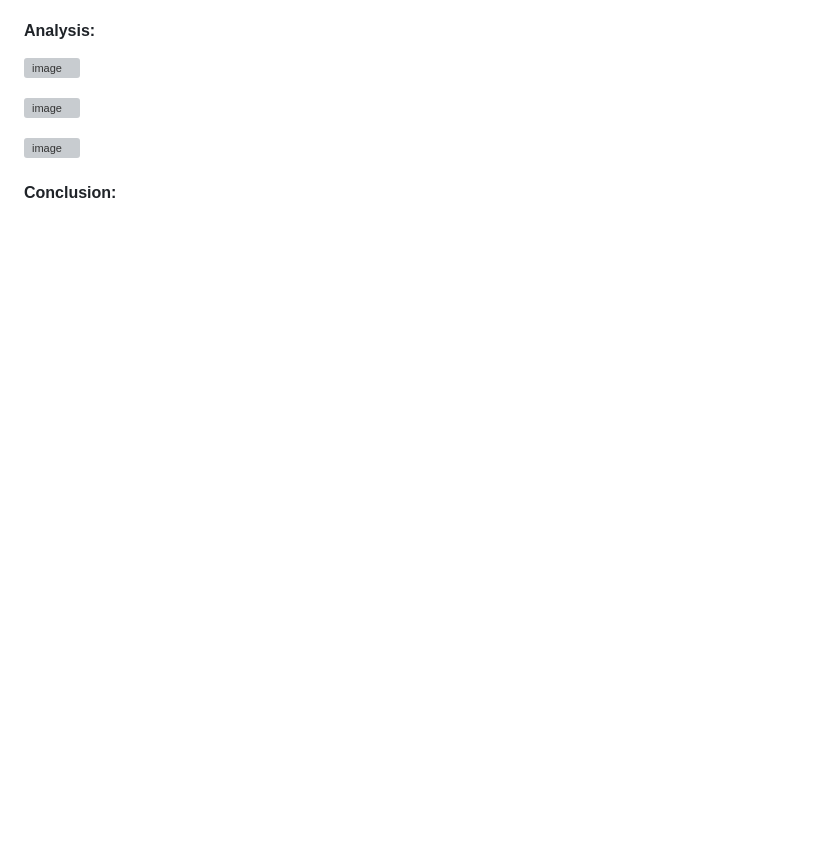
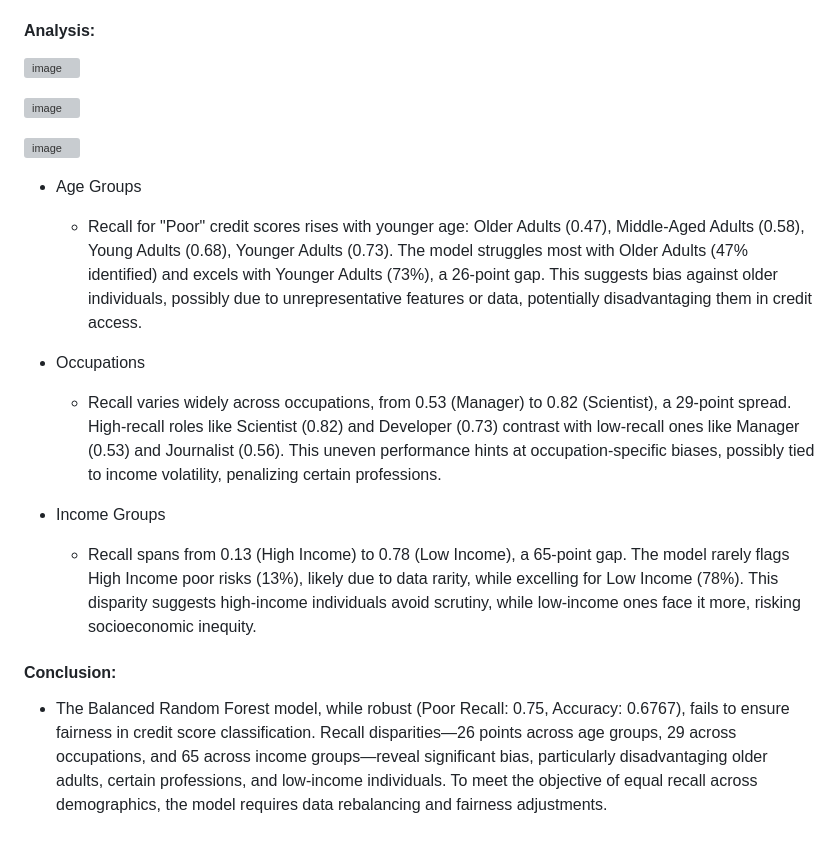
Before and after one commit to juzoff/Credit-Score-Classification-Dataset-Project-Multiclass, a Markdown page: README.md, the part around the change. Rendered like a GitHub page; blank space fills up the shorter version; grey boxes are pictures that could not be loaded.

```diff
--- a/README.md
+++ b/README.md
@@ -260,4 +260,15 @@ The Credit-Score-Classification-Dataset-Project-Multiclass developed multiclass
 
 ![image](https://github.com/user-attachments/assets/965eac3e-f32b-491b-b774-3f0ccf4661a8)
 
+- Age Groups
+  - Recall for "Poor" credit scores rises with younger age: Older Adults (0.47), Middle-Aged Adults (0.58), Young Adults (0.68), Younger Adults (0.73). The model struggles most with Older Adults (47% identified) and excels with Younger Adults (73%), a 26-point gap. This suggests bias against older individuals, possibly due to unrepresentative features or data, potentially disadvantaging them in credit access.
+
+- Occupations
+  - Recall varies widely across occupations, from 0.53 (Manager) to 0.82 (Scientist), a 29-point spread. High-recall roles like Scientist (0.82) and Developer (0.73) contrast with low-recall ones like Manager (0.53) and Journalist (0.56). This uneven performance hints at occupation-specific biases, possibly tied to income volatility, penalizing certain professions.
+
+- Income Groups
+  - Recall spans from 0.13 (High Income) to 0.78 (Low Income), a 65-point gap. The model rarely flags High Income poor risks (13%), likely due to data rarity, while excelling for Low Income (78%). This disparity suggests high-income individuals avoid scrutiny, while low-income ones face it more, risking socioeconomic inequity.
+
+
 #### Conclusion:
+- The Balanced Random Forest model, while robust (Poor Recall: 0.75, Accuracy: 0.6767), fails to ensure fairness in credit score classification. Recall disparities—26 points across age groups, 29 across occupations, and 65 across income groups—reveal significant bias, particularly disadvantaging older adults, certain professions, and low-income individuals. To meet the objective of equal recall across demographics, the model requires data rebalancing and fairness adjustments.
```
